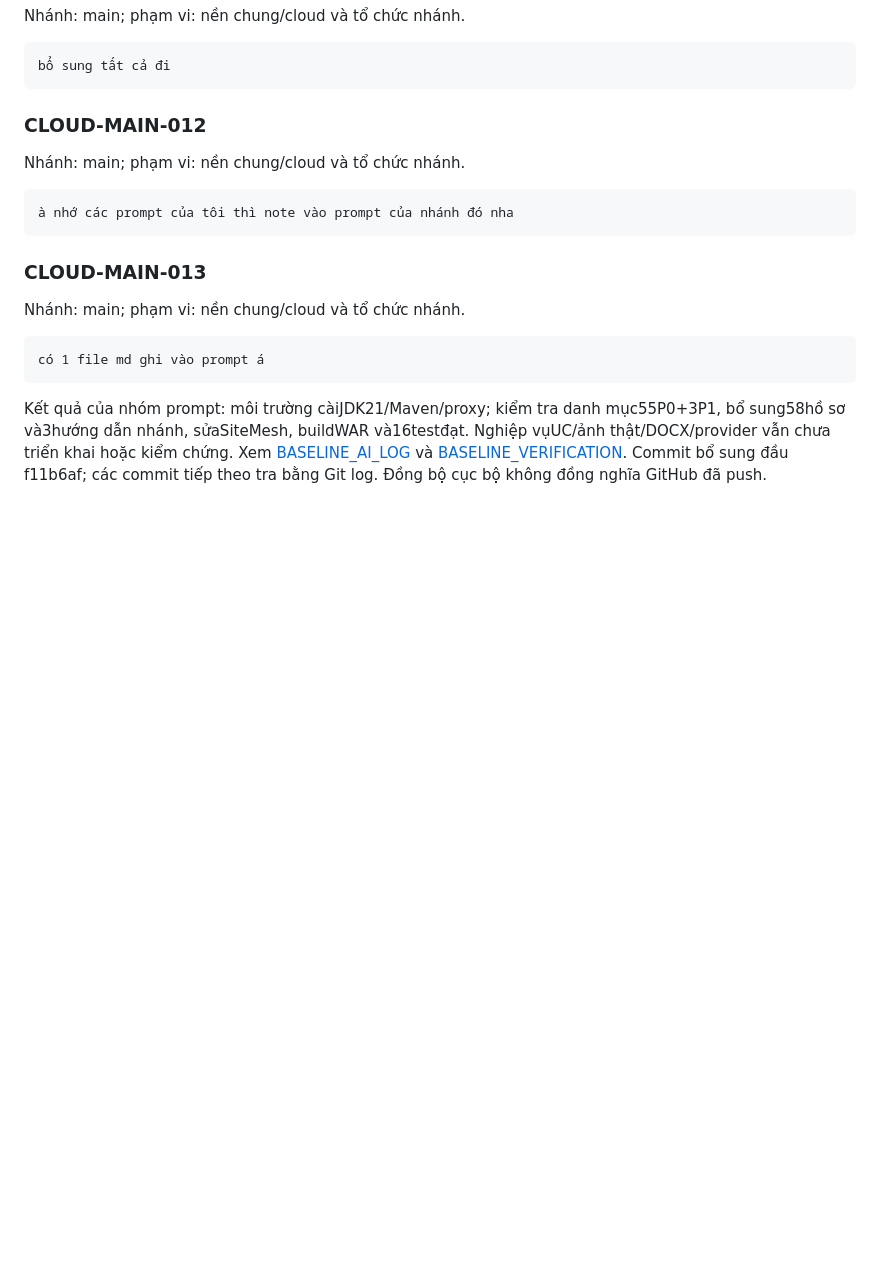
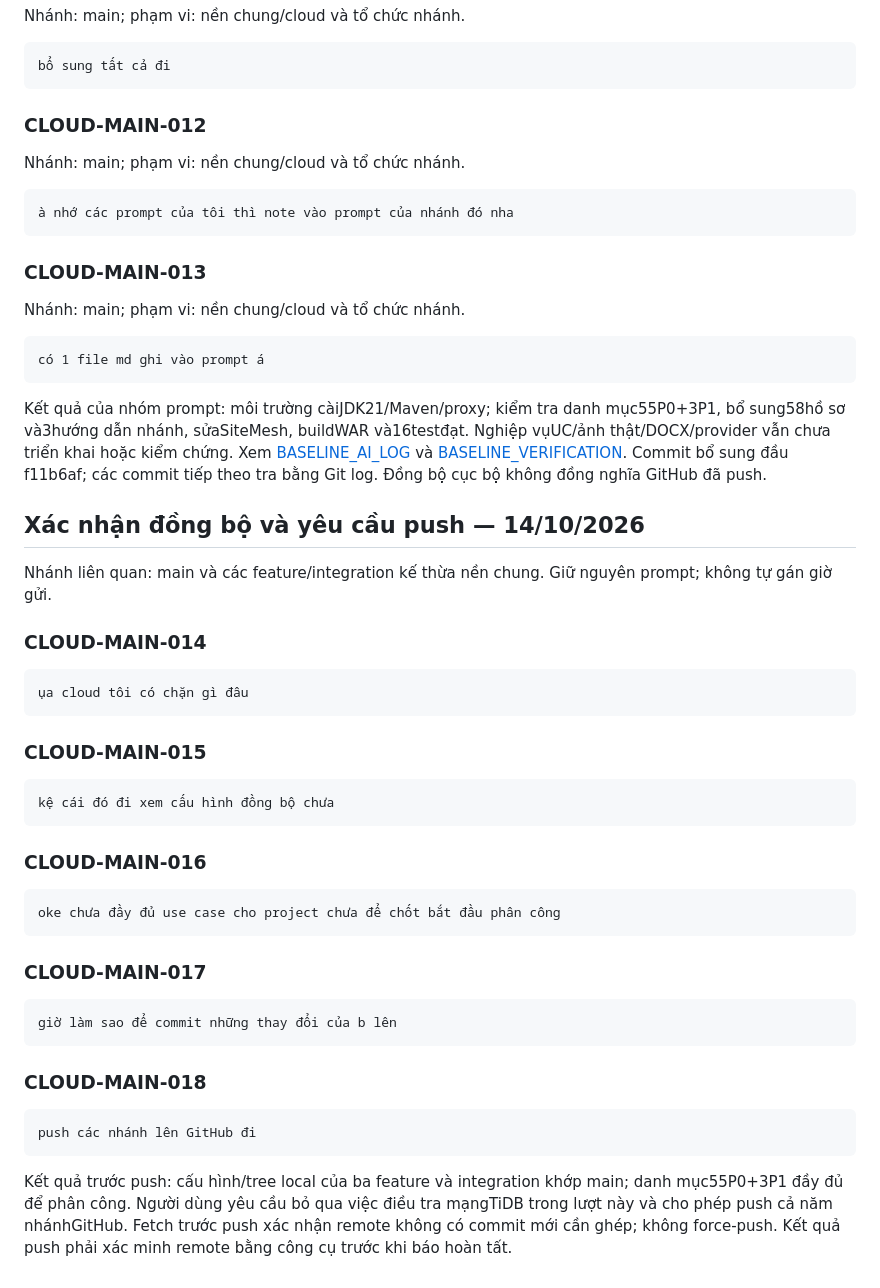
Before and after one commit to Phucsbinz/Project_Web, a Markdown page: docs/AI_PROMPT_HISTORY.md, the part around the change. Drawn GitHub-style; blank space fills up the shorter version.

Commit message:
Record branch synchronization and GitHub push requests

````diff
--- a/docs/AI_PROMPT_HISTORY.md
+++ b/docs/AI_PROMPT_HISTORY.md
@@ -397,3 +397,39 @@ có 1 file md ghi vào prompt á
 ```
 
 Kết quả của nhóm prompt: môi trường càiJDK21/Maven/proxy; kiểm tra danh mục55P0+3P1, bổ sung58hồ sơ và3hướng dẫn nhánh, sửaSiteMesh, buildWAR và16testđạt. Nghiệp vụUC/ảnh thật/DOCX/provider vẫn chưa triển khai hoặc kiểm chứng. Xem [BASELINE_AI_LOG](BASELINE_AI_LOG.md) và [BASELINE_VERIFICATION](BASELINE_VERIFICATION.md). Commit bổ sung đầu f11b6af; các commit tiếp theo tra bằng Git log. Đồng bộ cục bộ không đồng nghĩa GitHub đã push.
+
+## Xác nhận đồng bộ và yêu cầu push — 14/10/2026
+
+Nhánh liên quan: main và các feature/integration kế thừa nền chung. Giữ nguyên prompt; không tự gán giờ gửi.
+
+### CLOUD-MAIN-014
+
+```text
+ụa cloud tôi có chặn gì đâu
+```
+
+### CLOUD-MAIN-015
+
+```text
+kệ cái đó đi xem cấu hình đồng bộ chưa
+```
+
+### CLOUD-MAIN-016
+
+```text
+oke chưa đầy đủ use case cho project chưa để chốt bắt đầu phân công
+```
+
+### CLOUD-MAIN-017
+
+```text
+giờ làm sao để commit những thay đổi của b lên
+```
+
+### CLOUD-MAIN-018
+
+```text
+push các nhánh lên GitHub đi
+```
+
+Kết quả trước push: cấu hình/tree local của ba feature và integration khớp main; danh mục55P0+3P1 đầy đủ để phân công. Người dùng yêu cầu bỏ qua việc điều tra mạngTiDB trong lượt này và cho phép push cả năm nhánhGitHub. Fetch trước push xác nhận remote không có commit mới cần ghép; không force-push. Kết quả push phải xác minh remote bằng công cụ trước khi báo hoàn tất.
````
